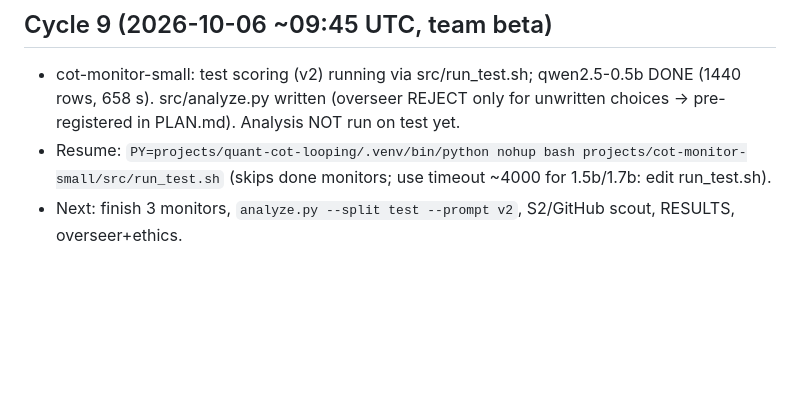
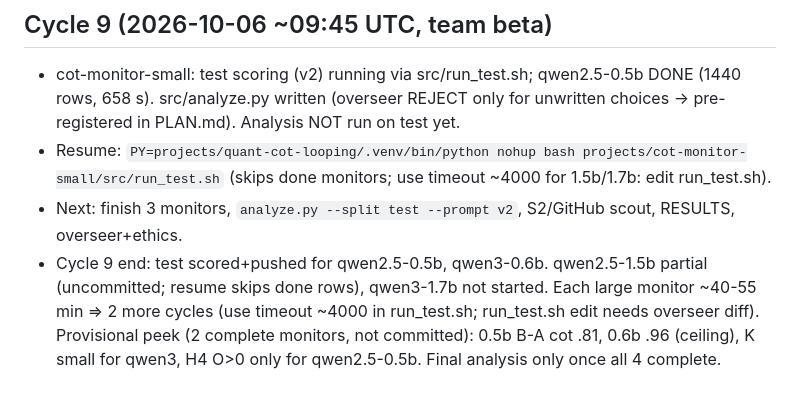
Before and after one commit to pranavnandyalam/agent-lab-results, a Markdown page: STATE-beta.md, the part around the change. Rendered like a GitHub page; blank space fills up the shorter version.

Commit message:
[meta] cycle 9 state
Co-Authored-By: Claude Sonnet 5.5 <noreply@anthropic.com>

```diff
--- a/STATE-beta.md
+++ b/STATE-beta.md
@@ -47,3 +47,4 @@
 - cot-monitor-small: test scoring (v2) running via src/run_test.sh; qwen2.5-0.5b DONE (1440 rows, 658 s). src/analyze.py written (overseer REJECT only for unwritten choices -> pre-registered in PLAN.md). Analysis NOT run on test yet.
 - Resume: `PY=projects/quant-cot-looping/.venv/bin/python nohup bash projects/cot-monitor-small/src/run_test.sh` (skips done monitors; use timeout ~4000 for 1.5b/1.7b: edit run_test.sh).
 - Next: finish 3 monitors, `analyze.py --split test --prompt v2`, S2/GitHub scout, RESULTS, overseer+ethics.
+- Cycle 9 end: test scored+pushed for qwen2.5-0.5b, qwen3-0.6b. qwen2.5-1.5b partial (uncommitted; resume skips done rows), qwen3-1.7b not started. Each large monitor ~40-55 min => 2 more cycles (use timeout ~4000 in run_test.sh; run_test.sh edit needs overseer diff). Provisional peek (2 complete monitors, not committed): 0.5b B-A cot .81, 0.6b .96 (ceiling), K small for qwen3, H4 O>0 only for qwen2.5-0.5b. Final analysis only once all 4 complete.
```
